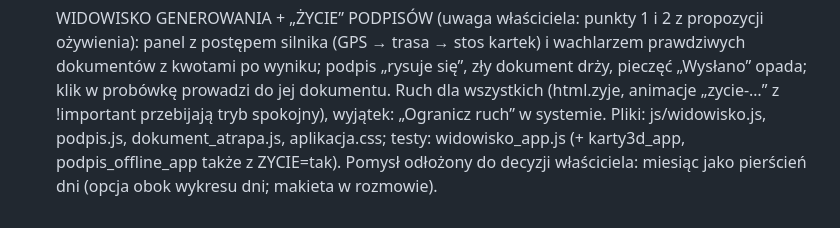
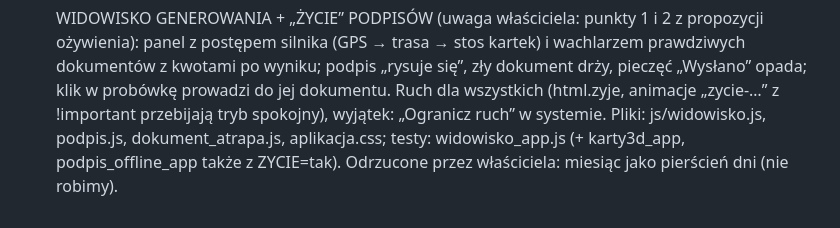
Before and after one commit to anowicki0205-coder/pmt-planer, a Markdown page: web/STAN.md, the part around the change. GitHub-like rendering.

Commit message:
STAN: pierścień dni odrzucony przez właściciela
Co-Authored-By: Claude Sonnet 5.5 <noreply@anthropic.com>
Claude-Session: https://claude.ai/code/session_01XDRcvhtgb8NjrGjNghFvEr

```diff
--- a/web/STAN.md
+++ b/web/STAN.md
@@ -192,4 +192,4 @@ Wygląd: makieta w ../scratchpad .../proto/i/final (Ciekłe szkło: bento + zorz
 - [x] WIDOWISKO GENEROWANIA + „ŻYCIE” PODPISÓW (uwaga właściciela: punkty 1 i 2 z propozycji ożywienia): panel z postępem silnika (GPS → trasa → stos kartek) i wachlarzem prawdziwych dokumentów z kwotami po
       wyniku; podpis „rysuje się”, zły dokument drży, pieczęć „Wysłano” opada; klik w probówkę prowadzi do jej dokumentu. Ruch dla wszystkich (html.zyje, animacje „zycie-…” z !important przebijają tryb spokojny),
       wyjątek: „Ogranicz ruch” w systemie. Pliki: js/widowisko.js, podpis.js, dokument_atrapa.js, aplikacja.css; testy: widowisko_app.js (+ karty3d_app, podpis_offline_app także z ZYCIE=tak).
-      Pomysł odłożony do decyzji właściciela: miesiąc jako pierścień dni (opcja obok wykresu dni; makieta w rozmowie).
+      Odrzucone przez właściciela: miesiąc jako pierścień dni (nie robimy).
```
